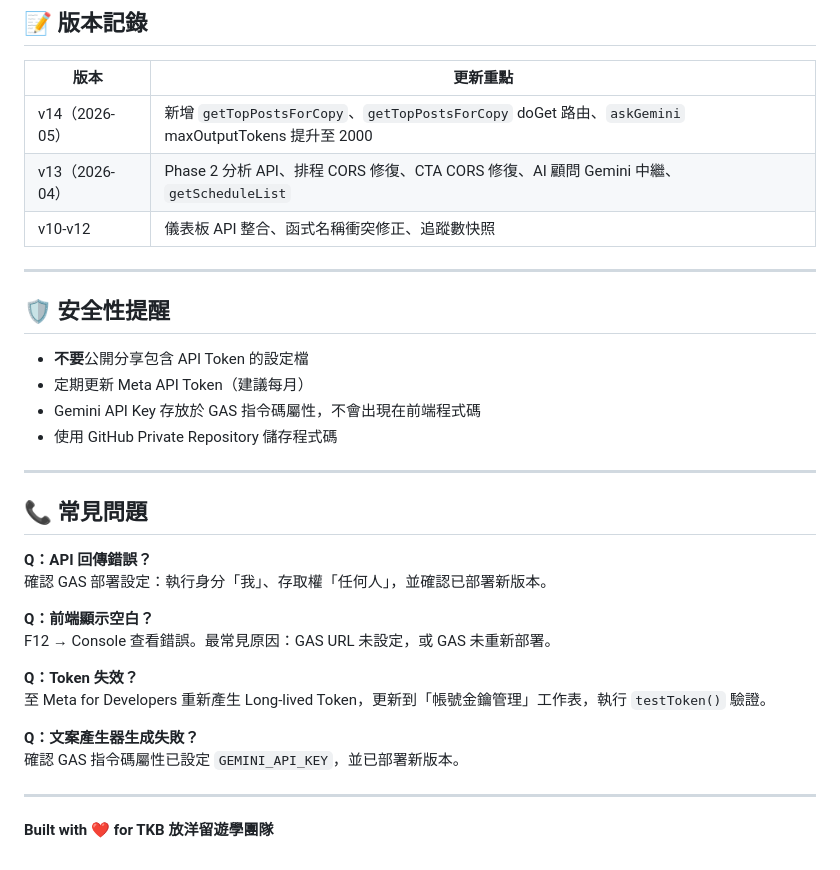
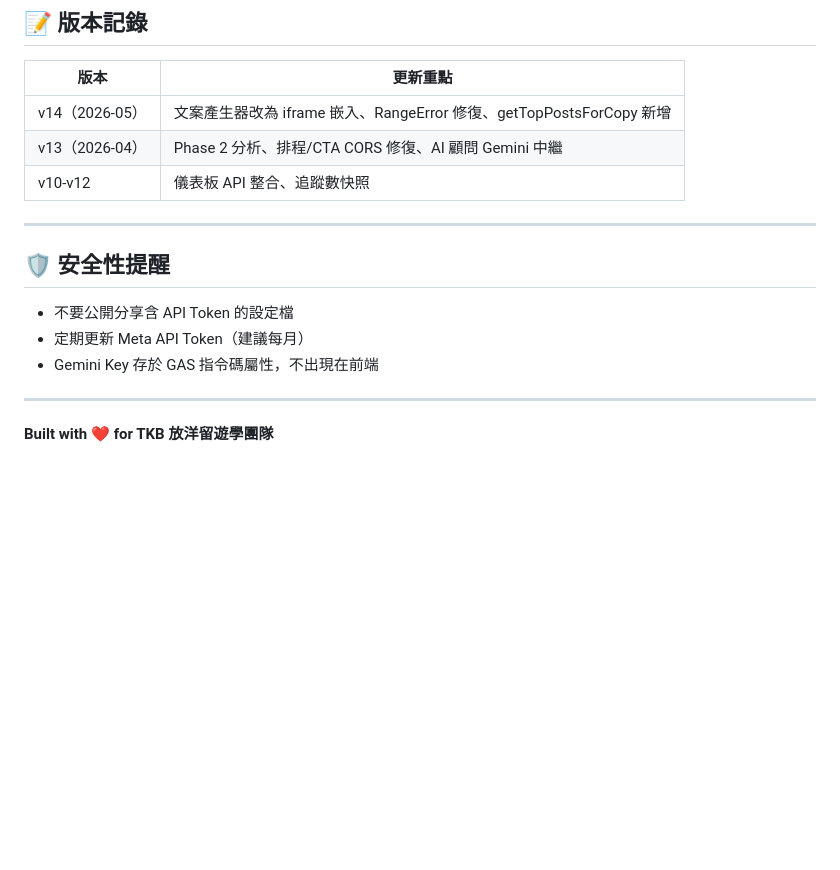
Before and after one commit to jojo880714/FYapi, a Markdown page: README.md, the part around one of its changes. Rendered like a GitHub page; blank space fills up the shorter version.

```diff
--- a/README.md
+++ b/README.md
@@ -156,34 +108,17 @@ FYapi/
 
 | 版本 | 更新重點 |
 |------|---------|
-| v14（2026-05） | 新增 `getTopPostsForCopy`、`getTopPostsForCopy` doGet 路由、`askGemini` maxOutputTokens 提升至 2000 |
-| v13（2026-04） | Phase 2 分析 API、排程 CORS 修復、CTA CORS 修復、AI 顧問 Gemini 中繼、`getScheduleList` |
-| v10-v12 | 儀表板 API 整合、函式名稱衝突修正、追蹤數快照 |
+| v14（2026-05） | 文案產生器改為 iframe 嵌入、RangeError 修復、getTopPostsForCopy 新增 |
+| v13（2026-04） | Phase 2 分析、排程/CTA CORS 修復、AI 顧問 Gemini 中繼 |
+| v10-v12 | 儀表板 API 整合、追蹤數快照 |
 
 ---
 
 ## 🛡️ 安全性提醒
 
-- **不要**公開分享包含 API Token 的設定檔
+- 不要公開分享含 API Token 的設定檔
 - 定期更新 Meta API Token（建議每月）
-- Gemini API Key 存放於 GAS 指令碼屬性，不會出現在前端程式碼
-- 使用 GitHub Private Repository 儲存程式碼
-
----
-
-## 📞 常見問題
-
-**Q：API 回傳錯誤？**
-確認 GAS 部署設定：執行身分「我」、存取權「任何人」，並確認已部署新版本。
-
-**Q：前端顯示空白？**
-F12 → Console 查看錯誤。最常見原因：GAS URL 未設定，或 GAS 未重新部署。
-
-**Q：Token 失效？**
-至 Meta for Developers 重新產生 Long-lived Token，更新到「帳號金鑰管理」工作表，執行 `testToken()` 驗證。
-
-**Q：文案產生器生成失敗？**
-確認 GAS 指令碼屬性已設定 `GEMINI_API_KEY`，並已部署新版本。
+- Gemini Key 存於 GAS 指令碼屬性，不出現在前端
 
 ---
 
```
Also changed, not shown: other parts of README.md (+41 -89 lines).
